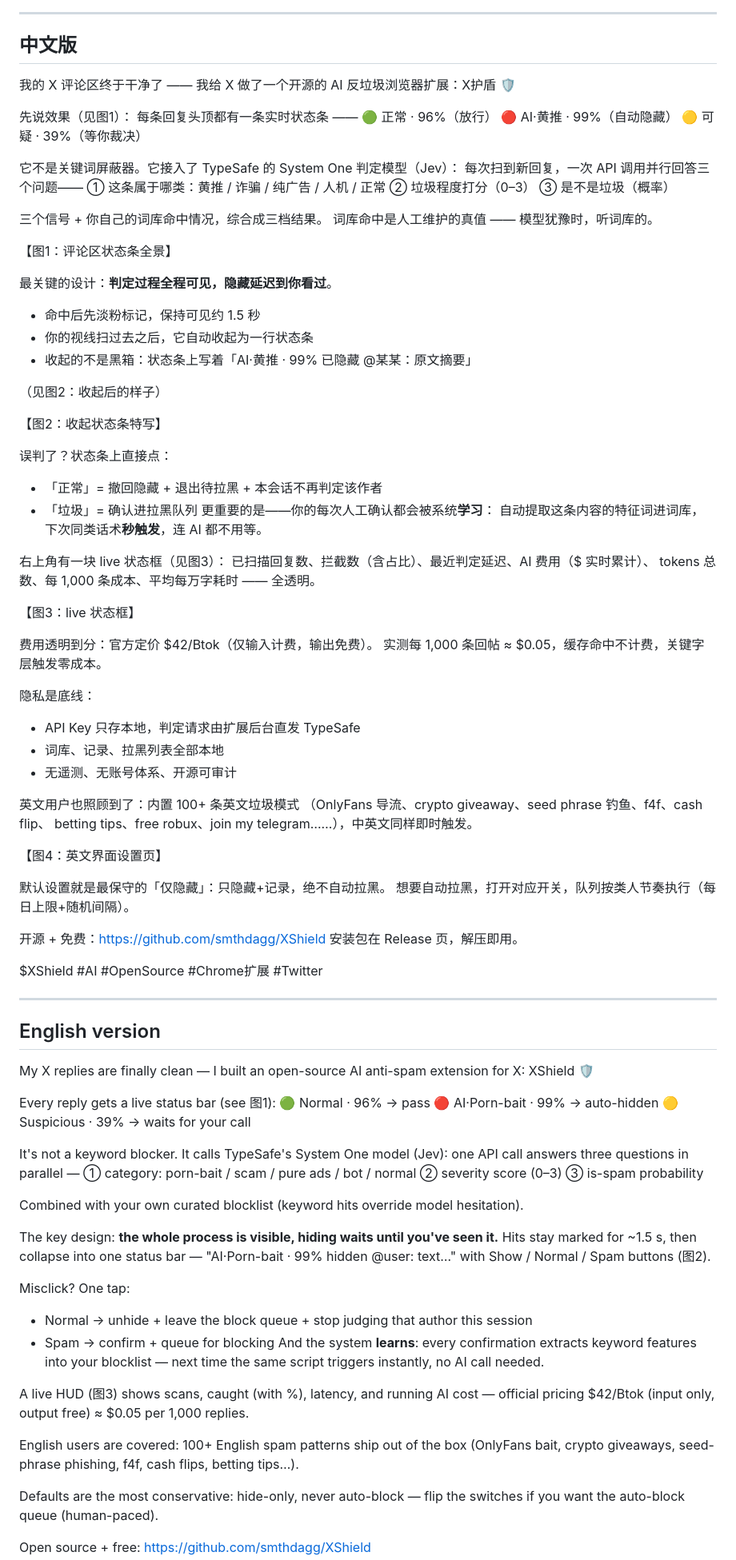
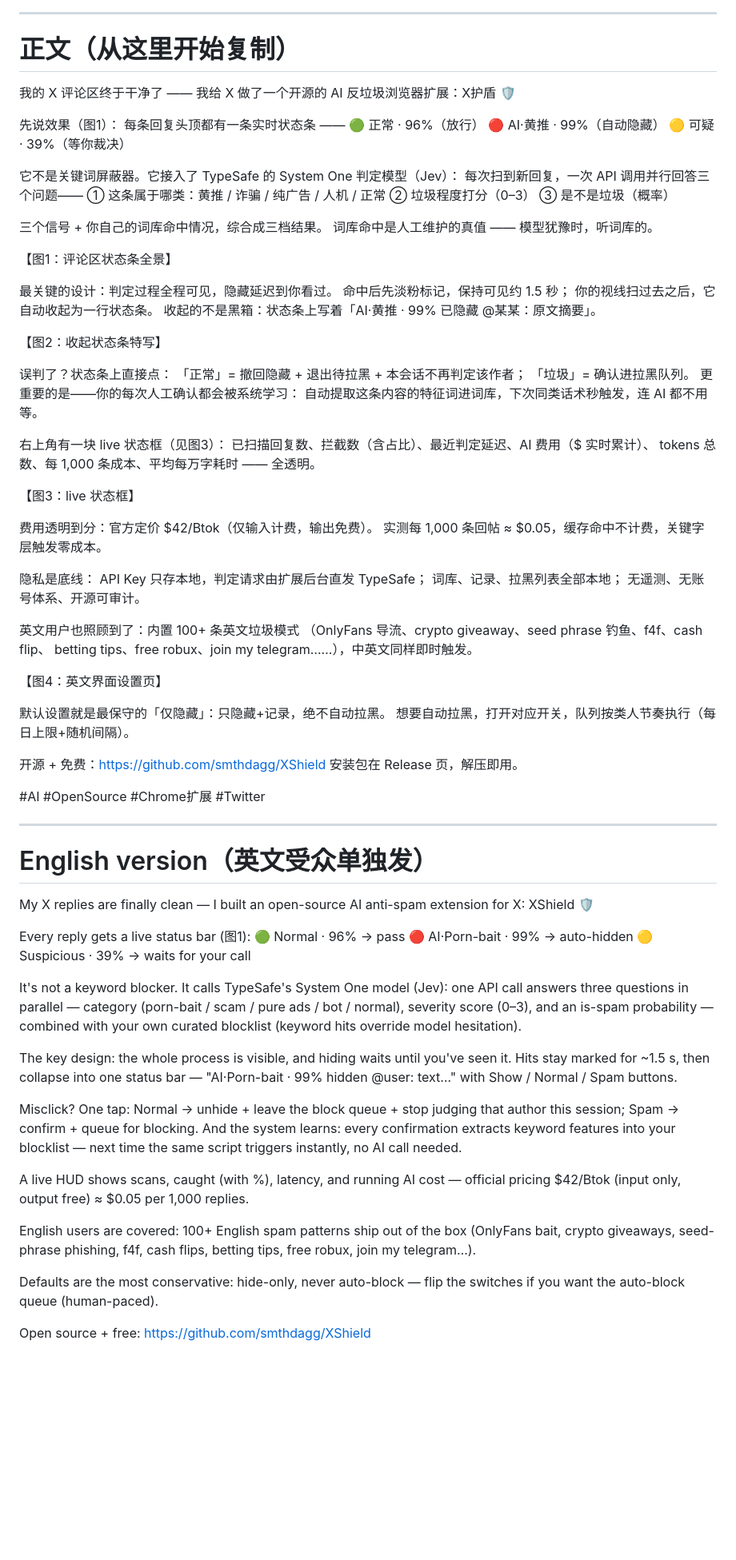
Before and after one commit to smthdagg/XShield, a Markdown page: docs/PROMO_X_POST.md, the part around one of its changes. Shown at 80% size. GitHub-like rendering; blank space fills up the shorter version.

Commit message:
docs: 推广文重排——操作说明与正文分离，正文直接以软件特点开头 (1.8.0)

```diff
--- a/docs/PROMO_X_POST.md
+++ b/docs/PROMO_X_POST.md
@@ -10,11 +20,11 @@
 
 ---
 
-## 中文版
+# 正文（从这里开始复制）
 
 我的 X 评论区终于干净了 —— 我给 X 做了一个开源的 AI 反垃圾浏览器扩展：X护盾 🛡
 
-先说效果（见图1）：
+先说效果（图1）：
 每条回复头顶都有一条实时状态条 ——
 🟢 正常 · 96%（放行）
 🔴 AI·黄推 · 99%（自动隐藏）
@@ -31,22 +41,18 @@
 
 【图1：评论区状态条全景】
 
-最关键的设计：**判定过程全程可见，隐藏延迟到你看过**。
-
-- 命中后先淡粉标记，保持可见约 1.5 秒
-- 你的视线扫过去之后，它自动收起为一行状态条
-- 收起的不是黑箱：状态条上写着「AI·黄推 · 99% 已隐藏 @某某：原文摘要」
-
-（见图2：收起后的样子）
+最关键的设计：判定过程全程可见，隐藏延迟到你看过。
+命中后先淡粉标记，保持可见约 1.5 秒；
+你的视线扫过去之后，它自动收起为一行状态条。
+收起的不是黑箱：状态条上写着「AI·黄推 · 99% 已隐藏 @某某：原文摘要」。
 
 【图2：收起状态条特写】
 
 误判了？状态条上直接点：
-
-- 「正常」= 撤回隐藏 + 退出待拉黑 + 本会话不再判定该作者
-- 「垃圾」= 确认进拉黑队列
-  更重要的是——你的每次人工确认都会被系统**学习**：
-  自动提取这条内容的特征词进词库，下次同类话术**秒触发**，连 AI 都不用等。
+「正常」= 撤回隐藏 + 退出待拉黑 + 本会话不再判定该作者；
+「垃圾」= 确认进拉黑队列。
+更重要的是——你的每次人工确认都会被系统学习：
+自动提取这条内容的特征词进词库，下次同类话术秒触发，连 AI 都不用等。
 
 右上角有一块 live 状态框（见图3）：
 已扫描回复数、拦截数（含占比）、最近判定延迟、AI 费用（$ 实时累计）、
@@ -58,10 +64,9 @@ tokens 总数、每 1,000 条成本、平均每万字耗时 —— 全透明。
 实测每 1,000 条回帖 ≈ $0.05，缓存命中不计费，关键字层触发零成本。
 
 隐私是底线：
-
-- API Key 只存本地，判定请求由扩展后台直发 TypeSafe
-- 词库、记录、拉黑列表全部本地
-- 无遥测、无账号体系、开源可审计
+API Key 只存本地，判定请求由扩展后台直发 TypeSafe；
+词库、记录、拉黑列表全部本地；
+无遥测、无账号体系、开源可审计。
 
 英文用户也照顾到了：内置 100+ 条英文垃圾模式
 （OnlyFans 导流、crypto giveaway、seed phrase 钓鱼、f4f、cash flip、
@@ -75,43 +80,41 @@ betting tips、free robux、join my telegram……），中英文同样即时触
 开源 + 免费：https://github.com/smthdagg/XShield
 安装包在 Release 页，解压即用。
 
-$XShield #AI #OpenSource #Chrome扩展 #Twitter
+#AI #OpenSource #Chrome扩展 #Twitter
 
 ---
 
-## English version
+# English version（英文受众单独发）
 
 My X replies are finally clean — I built an open-source AI anti-spam extension for X: XShield 🛡
 
-Every reply gets a live status bar (see 图1):
+Every reply gets a live status bar (图1):
 🟢 Normal · 96% → pass
 🔴 AI·Porn-bait · 99% → auto-hidden
 🟡 Suspicious · 39% → waits for your call
 
 It's not a keyword blocker. It calls TypeSafe's System One model (Jev):
 one API call answers three questions in parallel —
-① category: porn-bait / scam / pure ads / bot / normal
-② severity score (0–3)
-③ is-spam probability
+category (porn-bait / scam / pure ads / bot / normal), severity score (0–3),
+and an is-spam probability — combined with your own curated blocklist
+(keyword hits override model hesitation).
 
-Combined with your own curated blocklist (keyword hits override model hesitation).
-
-The key design: **the whole process is visible, hiding waits until you've seen it.**
+The key design: the whole process is visible, and hiding waits until you've seen it.
 Hits stay marked for ~1.5 s, then collapse into one status bar —
-"AI·Porn-bait · 99% hidden @user: text…" with Show / Normal / Spam buttons (图2).
+"AI·Porn-bait · 99% hidden @user: text…" with Show / Normal / Spam buttons.
 
 Misclick? One tap:
+Normal → unhide + leave the block queue + stop judging that author this session;
+Spam → confirm + queue for blocking.
+And the system learns: every confirmation extracts keyword features into your blocklist —
+next time the same script triggers instantly, no AI call needed.
 
-- Normal → unhide + leave the block queue + stop judging that author this session
-- Spam → confirm + queue for blocking
-  And the system **learns**: every confirmation extracts keyword features into your blocklist —
-  next time the same script triggers instantly, no AI call needed.
-
-A live HUD (图3) shows scans, caught (with %), latency, and running AI cost —
+A live HUD shows scans, caught (with %), latency, and running AI cost —
 official pricing $42/Btok (input only, output free) ≈ $0.05 per 1,000 replies.
 
 English users are covered: 100+ English spam patterns ship out of the box
-(OnlyFans bait, crypto giveaways, seed-phrase phishing, f4f, cash flips, betting tips…).
+(OnlyFans bait, crypto giveaways, seed-phrase phishing, f4f, cash flips,
+betting tips, free robux, join my telegram…).
 
 Defaults are the most conservative: hide-only, never auto-block —
 flip the switches if you want the auto-block queue (human-paced).
```
Also changed, not shown: other parts of docs/PROMO_X_POST.md (+18 -8 lines).
